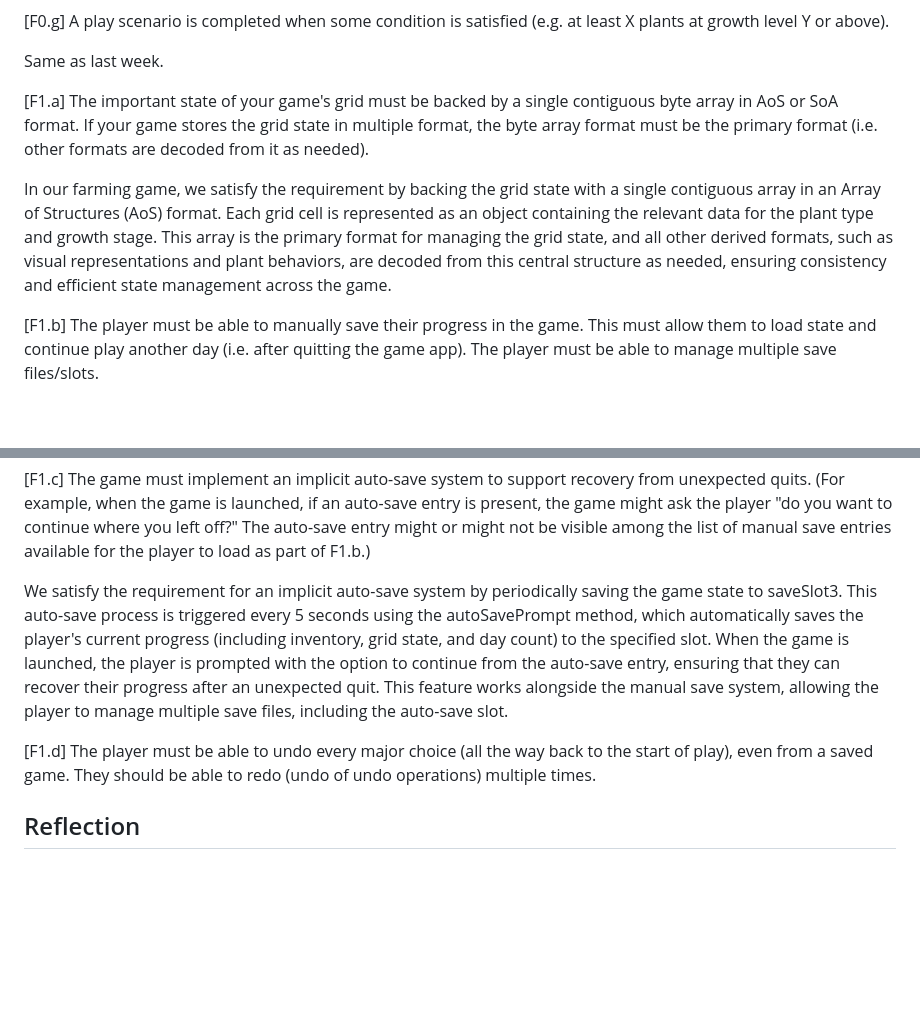
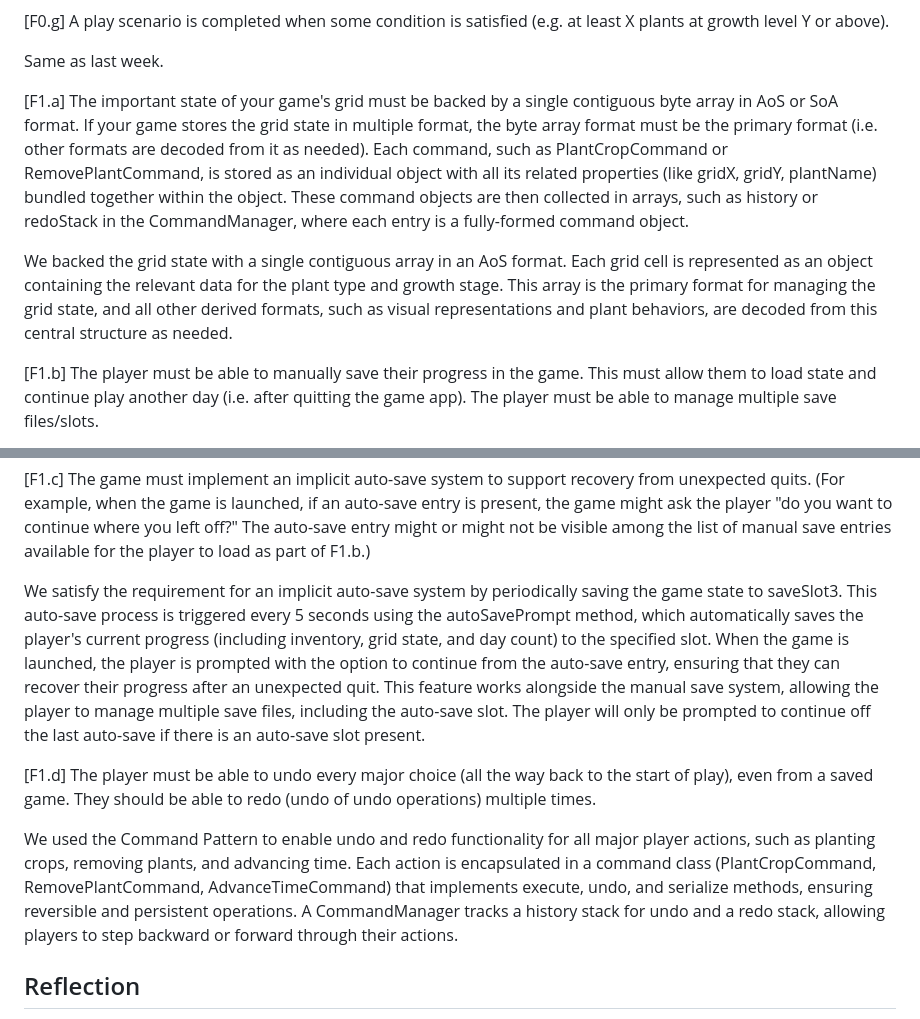
Before and after one commit to Dguerr15/121F, a Markdown page: README.md, 2 parts joined by grey strips. Drawn GitHub-style; blank space fills up the shorter version.

```diff
--- a/README.md
+++ b/README.md
@@ -30,9 +30,11 @@ Same as last week.
 
 Same as last week.
 
-[F1.a] The important state of your game's grid must be backed by a single contiguous byte array in AoS or SoA format. If your game stores the grid state in multiple format, the byte array format must be the primary format (i.e. other formats are decoded from it as needed).
+[F1.a] The important state of your game's grid must be backed by a single contiguous byte array in AoS or SoA format. If your game stores the grid state in multiple format, the byte array format must be the primary format (i.e. other formats are decoded from it as needed). Each command, such as PlantCropCommand or RemovePlantCommand, is stored as an individual object with all its related properties (like gridX, gridY, plantName) bundled together within the object. These command objects are then collected in arrays, such as history or redoStack in the CommandManager, where each entry is a fully-formed command object.
 
-In our farming game, we satisfy the requirement by backing the grid state with a single contiguous array in an Array of Structures (AoS) format. Each grid cell is represented as an object containing the relevant data for the plant type and growth stage. This array is the primary format for managing the grid state, and all other derived formats, such as visual representations and plant behaviors, are decoded from this central structure as needed, ensuring consistency and efficient state management across the game.
+
+
+We backed the grid state with a single contiguous array in an AoS format. Each grid cell is represented as an object containing the relevant data for the plant type and growth stage. This array is the primary format for managing the grid state, and all other derived formats, such as visual representations and plant behaviors, are decoded from this central structure as needed.
 
 [F1.b] The player must be able to manually save their progress in the game. This must allow them to load state and continue play another day (i.e. after quitting the game app). The player must be able to manage multiple save files/slots.
 
@@ -40,9 +42,11 @@ We satisfy the requirement for manual saving by using the localStorage API to al
 
 [F1.c] The game must implement an implicit auto-save system to support recovery from unexpected quits. (For example, when the game is launched, if an auto-save entry is present, the game might ask the player "do you want to continue where you left off?" The auto-save entry might or might not be visible among the list of manual save entries available for the player to load as part of F1.b.)
 
-We satisfy the requirement for an implicit auto-save system by periodically saving the game state to saveSlot3. This auto-save process is triggered every 5 seconds using the autoSavePrompt method, which automatically saves the player's current progress (including inventory, grid state, and day count) to the specified slot. When the game is launched, the player is prompted with the option to continue from the auto-save entry, ensuring that they can recover their progress after an unexpected quit. This feature works alongside the manual save system, allowing the player to manage multiple save files, including the auto-save slot.
+We satisfy the requirement for an implicit auto-save system by periodically saving the game state to saveSlot3. This auto-save process is triggered every 5 seconds using the autoSavePrompt method, which automatically saves the player's current progress (including inventory, grid state, and day count) to the specified slot. When the game is launched, the player is prompted with the option to continue from the auto-save entry, ensuring that they can recover their progress after an unexpected quit. This feature works alongside the manual save system, allowing the player to manage multiple save files, including the auto-save slot. The player will only be prompted to continue off the last auto-save if there is an auto-save slot present.
 
 [F1.d] The player must be able to undo every major choice (all the way back to the start of play), even from a saved game. They should be able to redo (undo of undo operations) multiple times.
+
+We used the Command Pattern to enable undo and redo functionality for all major player actions, such as planting crops, removing plants, and advancing time. Each action is encapsulated in a command class (PlantCropCommand, RemovePlantCommand, AdvanceTimeCommand) that implements execute, undo, and serialize methods, ensuring reversible and persistent operations. A CommandManager tracks a history stack for undo and a redo stack, allowing players to step backward or forward through their actions.
 
 ## Reflection
 
```
